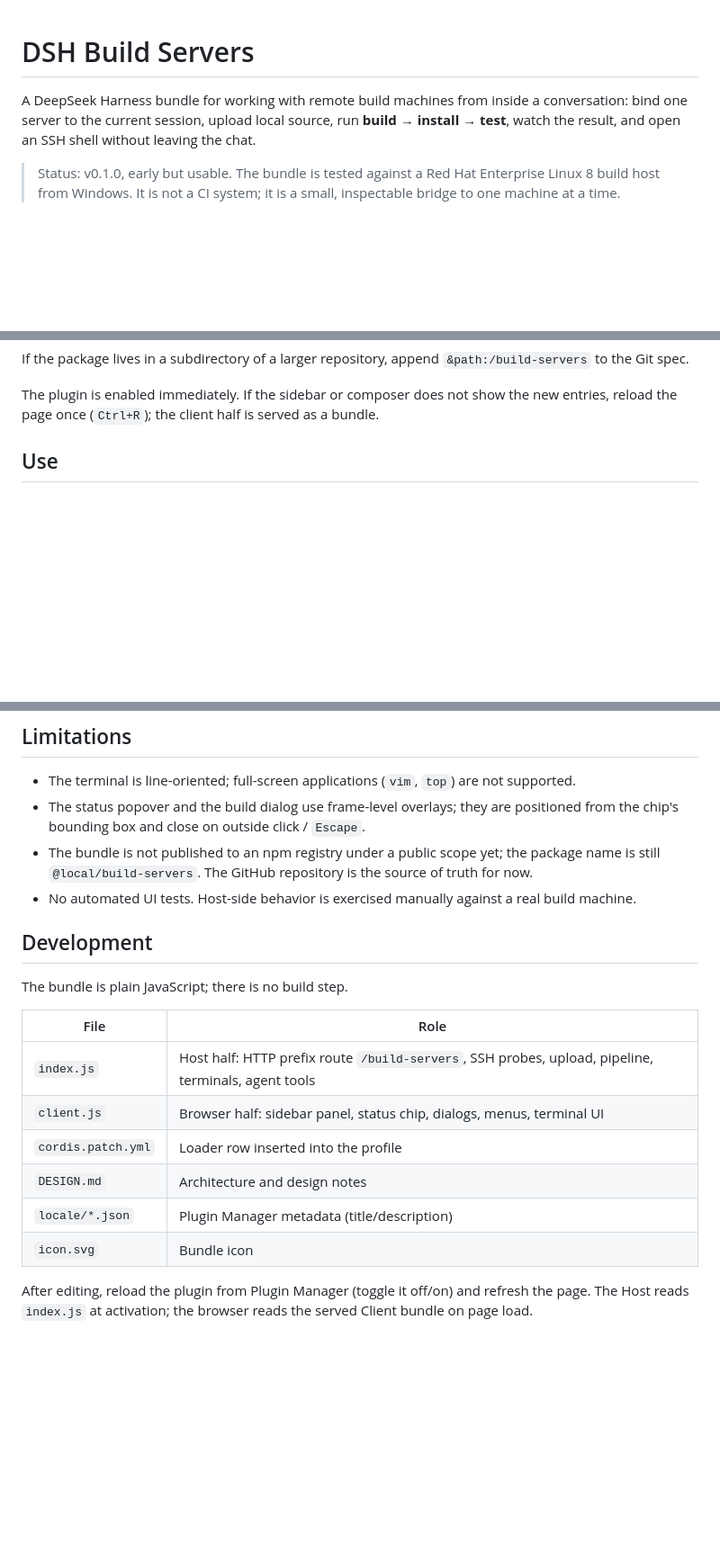
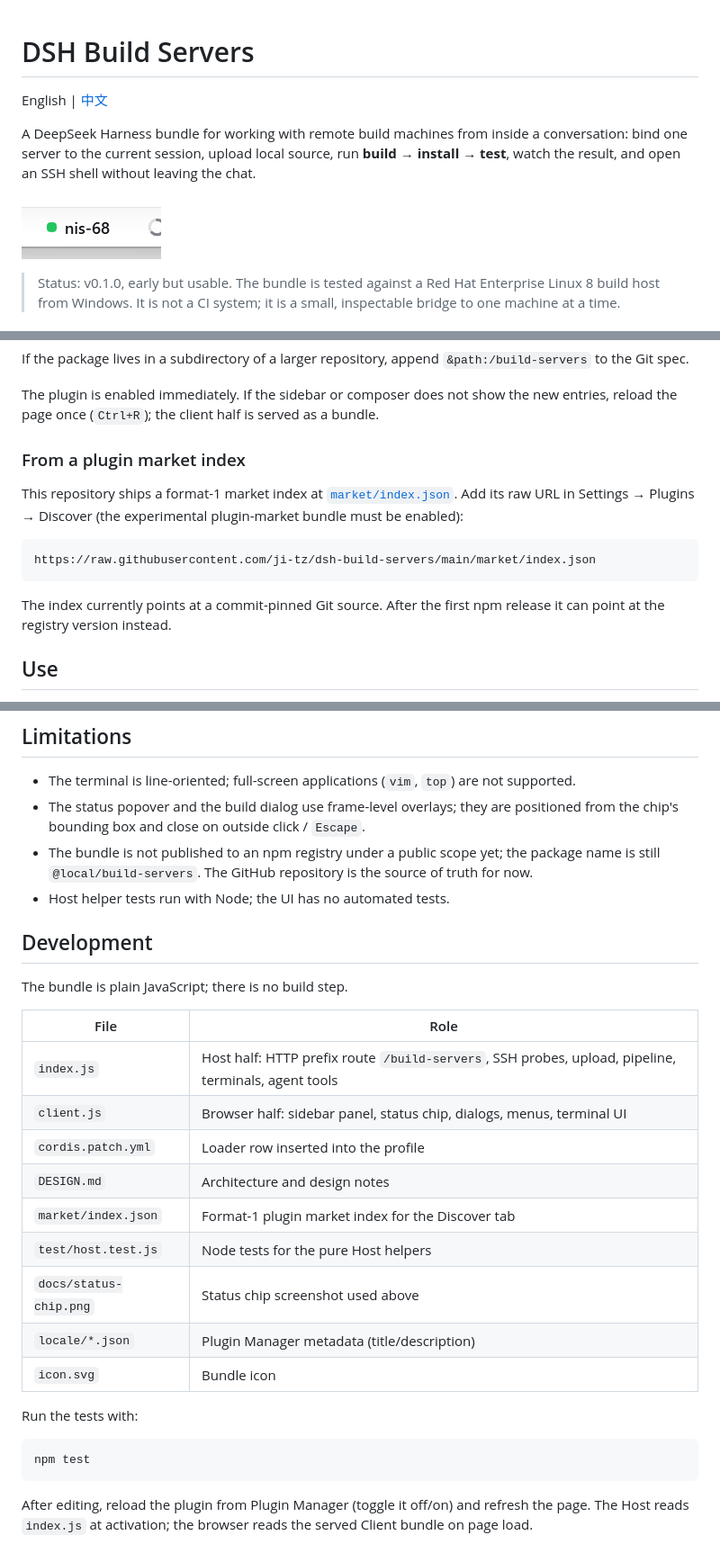
Before and after one commit to ji-tz/dsh-build-servers, a Markdown page: README.md, 3 parts joined by grey strips. Shown at 90% size. Rendered like a GitHub page; pictures changed too: docs/status-chip.png (added); blank space fills up the shorter version.

Commit message:
Clean up legacy UI; add Chinese README, market index, tests, and screenshot

````diff
--- a/README.md
+++ b/README.md
@@ -1,6 +1,10 @@
 # DSH Build Servers
 
+English | [中文](README.zh.md)
+
 A DeepSeek Harness bundle for working with remote build machines from inside a conversation: bind one server to the current session, upload local source, run **build → install → test**, watch the result, and open an SSH shell without leaving the chat.
+
+![Build server status chip](docs/status-chip.png)
 
 > Status: v0.1.0, early but usable. The bundle is tested against a Red Hat Enterprise Linux 8 build host from Windows. It is not a CI system; it is a small, inspectable bridge to one machine at a time.
 
@@ -40,6 +69,16 @@ plugin_manager install_bundle
 If the package lives in a subdirectory of a larger repository, append `&path:/build-servers` to the Git spec.
 
 The plugin is enabled immediately. If the sidebar or composer does not show the new entries, reload the page once (`Ctrl+R`); the client half is served as a bundle.
+
+### From a plugin market index
+
+This repository ships a format-1 market index at [`market/index.json`](market/index.json). Add its raw URL in Settings → Plugins → Discover (the experimental plugin-market bundle must be enabled):
+
+```text
+https://raw.githubusercontent.com/ji-tz/dsh-build-servers/main/market/index.json
+```
+
+The index currently points at a commit-pinned Git source. After the first npm release it can point at the registry version instead.
 
 ## Use
 
@@ -72,7 +111,7 @@ Nothing is written to the remote machine except the uploaded source and whatever
 - The terminal is line-oriented; full-screen applications (`vim`, `top`) are not supported.
 - The status popover and the build dialog use frame-level overlays; they are positioned from the chip's bounding box and close on outside click / `Escape`.
 - The bundle is not published to an npm registry under a public scope yet; the package name is still `@local/build-servers`. The GitHub repository is the source of truth for now.
-- No automated UI tests. Host-side behavior is exercised manually against a real build machine.
+- Host helper tests run with Node; the UI has no automated tests.
 
 ## Development
 
@@ -84,8 +123,17 @@ The bundle is plain JavaScript; there is no build step.
 | `client.js` | Browser half: sidebar panel, status chip, dialogs, menus, terminal UI |
 | `cordis.patch.yml` | Loader row inserted into the profile |
 | `DESIGN.md` | Architecture and design notes |
+| `market/index.json` | Format-1 plugin market index for the Discover tab |
+| `test/host.test.js` | Node tests for the pure Host helpers |
+| `docs/status-chip.png` | Status chip screenshot used above |
 | `locale/*.json` | Plugin Manager metadata (title/description) |
 | `icon.svg` | Bundle icon |
+
+Run the tests with:
+
+```text
+npm test
+```
 
 After editing, reload the plugin from Plugin Manager (toggle it off/on) and refresh the page. The Host reads `index.js` at activation; the browser reads the served Client bundle on page load.
 
````
Also changed, not shown: other parts of README.md (+25 -0 lines), README.zh.md (added, +142 -0 lines), 5 other files.
